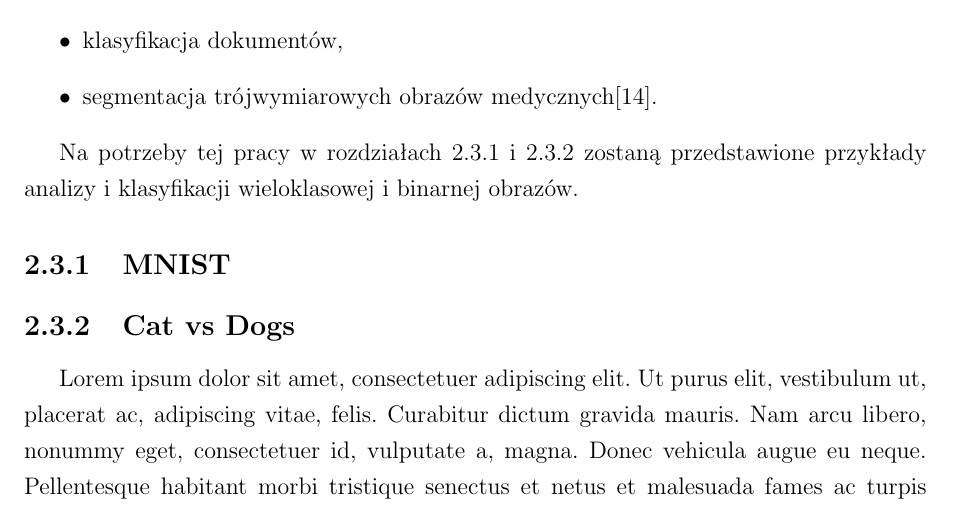
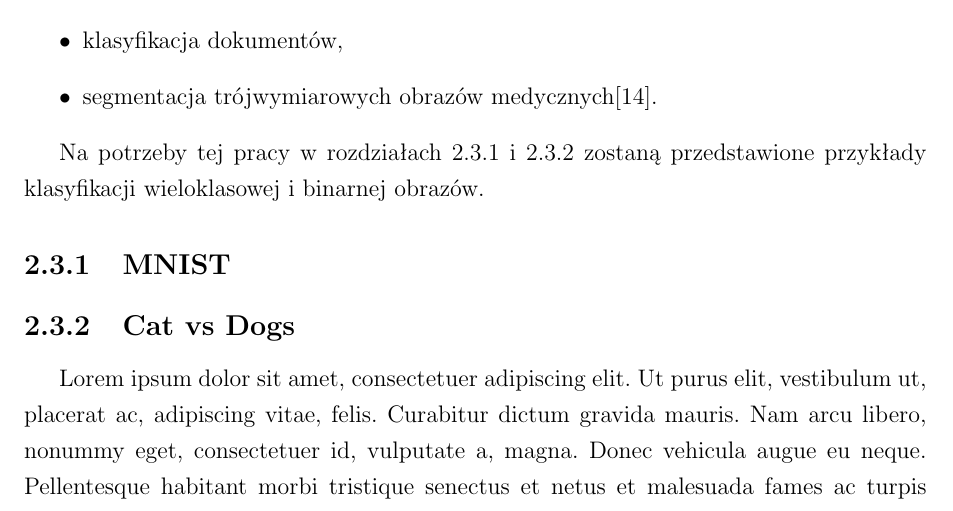
Before and after one commit to Rafixese/Praca-Licencjacka, a LaTeX thesis (Praca_Licencjacka_Rafal_Hrabia.tex): part of page 16 of 25, cut so that both start at the same text. Compiled offline with pdfLaTeX.

Commit message:
small fix

```diff
--- a/Praca_Licencjacka_Rafal_Hrabia.tex
+++ b/Praca_Licencjacka_Rafal_Hrabia.tex
@@ -318,7 +318,7 @@ Sieci \emph{CNN} są używane w wielu istniejących aplikacjach. Można ich uży
 	\item segmentacja trójwymiarowych obrazów medycznych\cite{cnnapps}.
 \end{itemize}
 
-Na potrzeby tej pracy w rozdziałach \ref{mnist} i \ref{catsdogs} zostaną przedstawione przykłady analizy i klasyfikacji wieloklasowej i binarnej obrazów.
+Na potrzeby tej pracy w rozdziałach \ref{mnist} i \ref{catsdogs} zostaną przedstawione przykłady klasyfikacji wieloklasowej i binarnej obrazów.
 
 \subsection{MNIST}
 \label{mnist}
```
Also changed, not shown: Praca_Licencjacka_Rafal_Hrabia.pdf.
